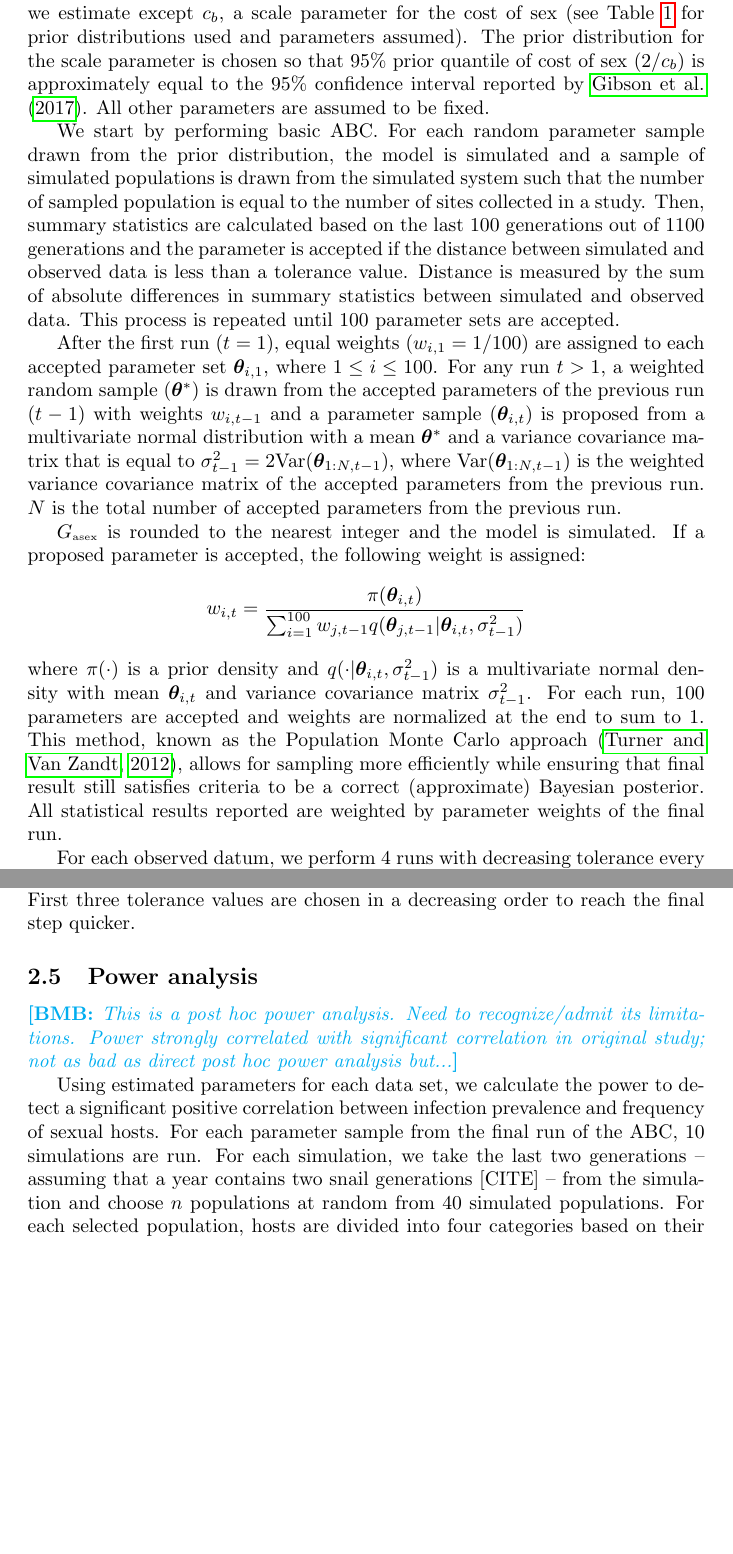
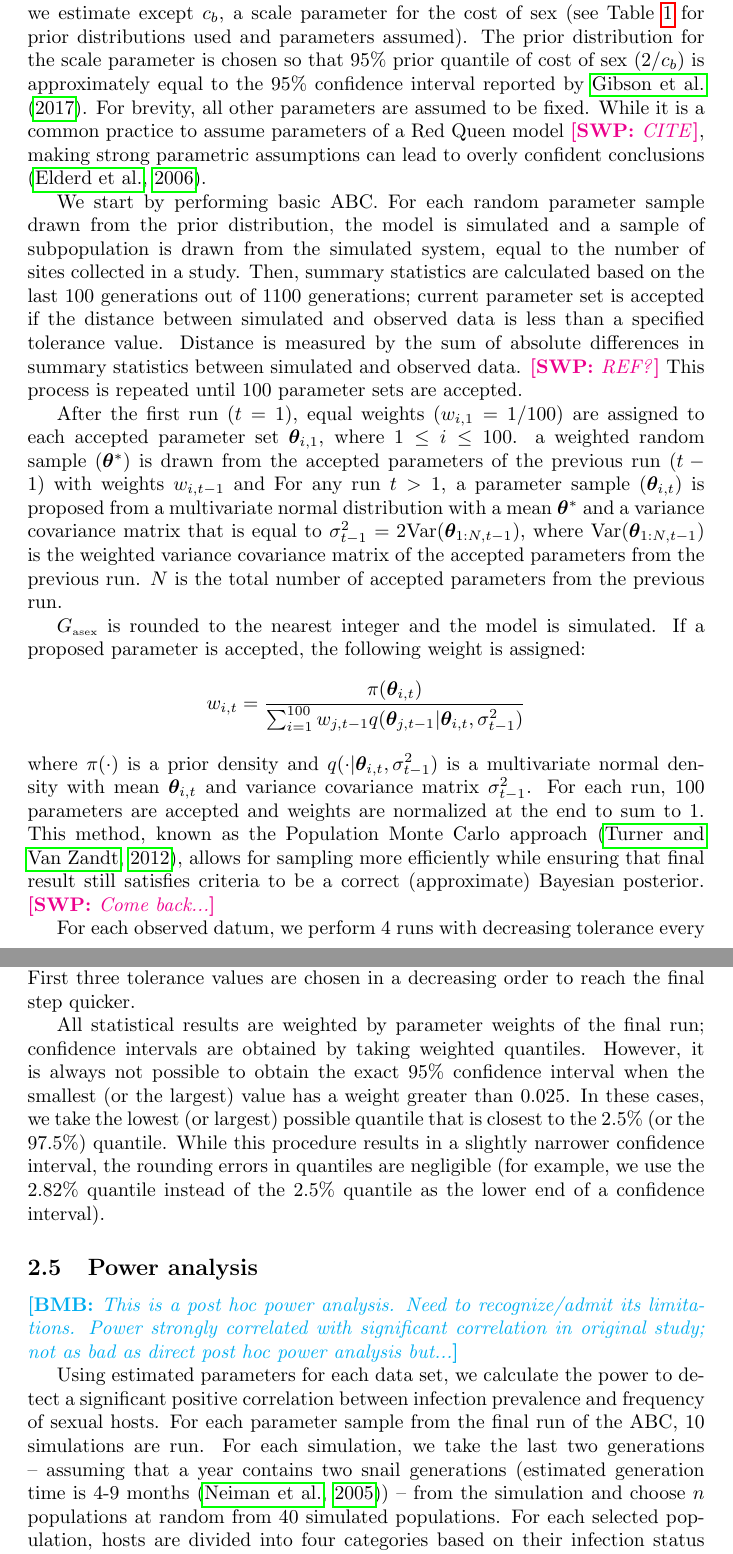
Before and after one commit to bbolker/redqueen, a LaTeX document (misc/redqueen.tex): two parts of pages 9 and 10 of 24 before the commit and two parts of pages 9 and 10 of 25 after it, joined at a grey line, cut so that both start at the same text, the shorter picture padded with empty space. Compiled offline with pdfLaTeX.

Commit message:
tweak...

```diff
--- a/misc/redqueen.tex
+++ b/misc/redqueen.tex
@@ -266,9 +262,8 @@ For purely spatial data (\cite{dagan2013clonal} and \cite{mckone2016fine}), CV a
 Because ABC is a Bayesian method, we want to specify prior distributions for all parameters.
 We use weakly informative priors for all parameters that we estimate except $c_b$, a scale parameter for the cost of sex (see Table~\ref{tb:param} for prior distributions used and parameters assumed).
 The prior distribution for the scale parameter is chosen so that 95\% prior quantile of cost of sex (2/$c_b$) is approximately equal to the 95\% confidence interval reported by \cite{gibson2017two}.
-All other parameters are assumed to be fixed.
-
-
+For brevity, all other parameters are assumed to be fixed.
+While it is a common practice to assume parameters of a Red Queen model \swp{CITE}, making strong parametric assumptions can lead to overly confident conclusions \citep{elderd2006uncertainty}.
 
 \afterpage{
 \clearpage
@@ -313,14 +308,14 @@ All other parameters are fixed throughout simulations.
 
 % To allow for more efficient estimation of the posterior distribution, we use the Population Monte Carlo approach \citep{turner2012tutorial}.
 We start by performing basic ABC.
-For each random parameter sample drawn from the prior distribution, the model is simulated and a sample of simulated populations is drawn from the simulated system such that the number of sampled population is equal to the number of sites collected in a study.
-Then, summary statistics are calculated based on the last 100 generations out of 1100 generations and the parameter is accepted if the distance between simulated and observed data is less than a tolerance value.
-Distance is measured by the sum of absolute differences in summary statistics between simulated and observed data.
+For each random parameter sample drawn from the prior distribution, the model is simulated and a sample of subpopulation is drawn from the simulated system, equal to the number of sites collected in a study.
+Then, summary statistics are calculated based on the last 100 generations out of 1100 generations; current parameter set is accepted if the distance between simulated and observed data is less than a specified tolerance value.
+Distance is measured by the sum of absolute differences in summary statistics between simulated and observed data. \swp{REF?}
 This process is repeated until 100 parameter sets are accepted.
 
 After the first run ($t=1$), equal weights ($w_{i,1}=1/100$) are assigned to each accepted parameter set $\bm\theta_{i, 1}$, where $1 \leq i \leq 100$.
+a weighted random sample ($\bm\theta^\ast$) is drawn from the accepted parameters of the previous run ($t-1$) with weights $w_{i,t-1}$ and
 For any run $t > 1$,
-a weighted random sample ($\bm\theta^\ast$) is drawn from the accepted parameters of the previous run ($t-1$) with weights $w_{i,t-1}$ and
 a parameter sample ($\bm\theta_{i, t}$) is proposed from a multivariate normal distribution with a mean $\bm\theta^\ast$ and a variance covariance matrix that is equal to $\sigma_{t-1}^2=2 \mathrm{Var}(\bm\theta_{1:N, t-1})$, where $\mathrm{Var}(\bm\theta_{1:N, t-1})$ is the weighted variance covariance matrix of the accepted parameters from the previous run.
 $N$ is the total number of accepted parameters from the previous run.
 
@@ -332,7 +327,7 @@ $$
 where $\pi(\cdot)$ is a prior density and $q(\cdot | \bm\theta_{i,t}, \sigma_{t-1}^2)$ is a multivariate normal density with mean $\bm\theta_{i,t}$ and variance covariance matrix $\sigma_{t-1}^2$.
 For each run, 100 parameters are accepted and weights are normalized at the end to sum to 1.
 This method, known as the Population Monte Carlo approach \citep{turner2012tutorial}, allows for sampling more efficiently while ensuring that final result still satisfies criteria to be a correct (approximate) Bayesian posterior.
-All statistical results reported are weighted by parameter weights of the final run.
+\swp{Come back...}
 
 For each observed datum, we perform 4 runs with decreasing tolerance every run.
 For spatial data \citep{dagan2013clonal, mckone2016fine}, four summary statistics are compared: mean proportion of infected and sexually reproducing snails and CV in these proportions across populations.
@@ -342,13 +337,19 @@ Larger tolerance values (2.4, 1.2, 0.9 and 0.6) are used for each run to account
 Tolerance value of the final run is chosen so that a parameter set will be accepted if its each simulated summary statistic deviates from the corresponding observed summary statistic by 0.1 units on average.
 First three tolerance values are chosen in a decreasing order to reach the final step quicker.
 
+All statistical results are weighted by parameter weights of the final run;
+confidence intervals are obtained by taking weighted quantiles.
+However, it is always not possible to obtain the exact 95\% confidence interval when the smallest (or the largest) value has a weight greater than 0.025.
+In these cases, we take the lowest (or largest) possible quantile that is closest to the 2.5\% (or the 97.5\%) quantile.
+While this procedure results in a slightly narrower confidence interval, the rounding errors in quantiles are negligible (for example, we use the 2.82\% quantile instead of the 2.5\% quantile as the lower end of a confidence interval).
+
 \subsection{Power analysis}
 
 \bmb{This is a post hoc power analysis. Need to recognize/admit its limitations. Power strongly correlated with significant correlation in original study; not as bad as direct post hoc power analysis but...}
 
 Using estimated parameters for each data set, we calculate the power to detect a significant positive correlation between infection prevalence and frequency of sexual hosts.
 For each parameter sample from the final run of the ABC, 10 simulations are run.
-For each simulation, we take the last two generations -- assuming that a year contains two snail generations [CITE] -- from the simulation and choose $n$ populations at random from 40 simulated populations.
+For each simulation, we take the last two generations -- assuming that a year contains two snail generations (estimated generation time is 4-9 months \citep{neiman2005variation}) -- from the simulation and choose $n$ populations at random from 40 simulated populations.
 For each selected population, hosts are divided into four categories based on their infection status (infected/uninfected) and reproductive mode (asexual/sexual),
 and mean proportion of hosts in each category is calculated by averaging over two generations.
 Independent multinomial samples of size $m$ are drawn from each selected population based on the proportions  in each four categories.
```
Also changed, not shown: misc/redqueen.bib (+23 -1 lines), misc/redqueen.pdf, misc/redqueen.tex (6 more changed lines).
